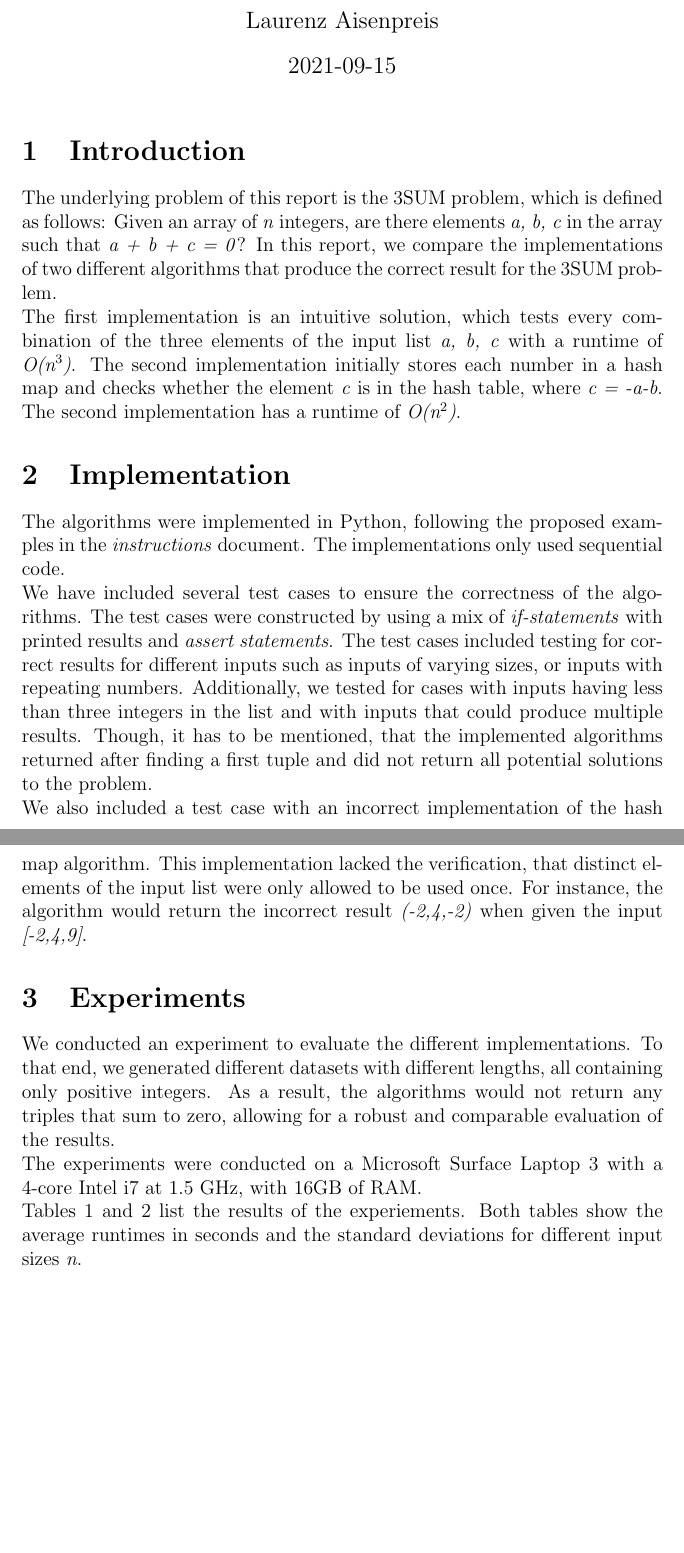
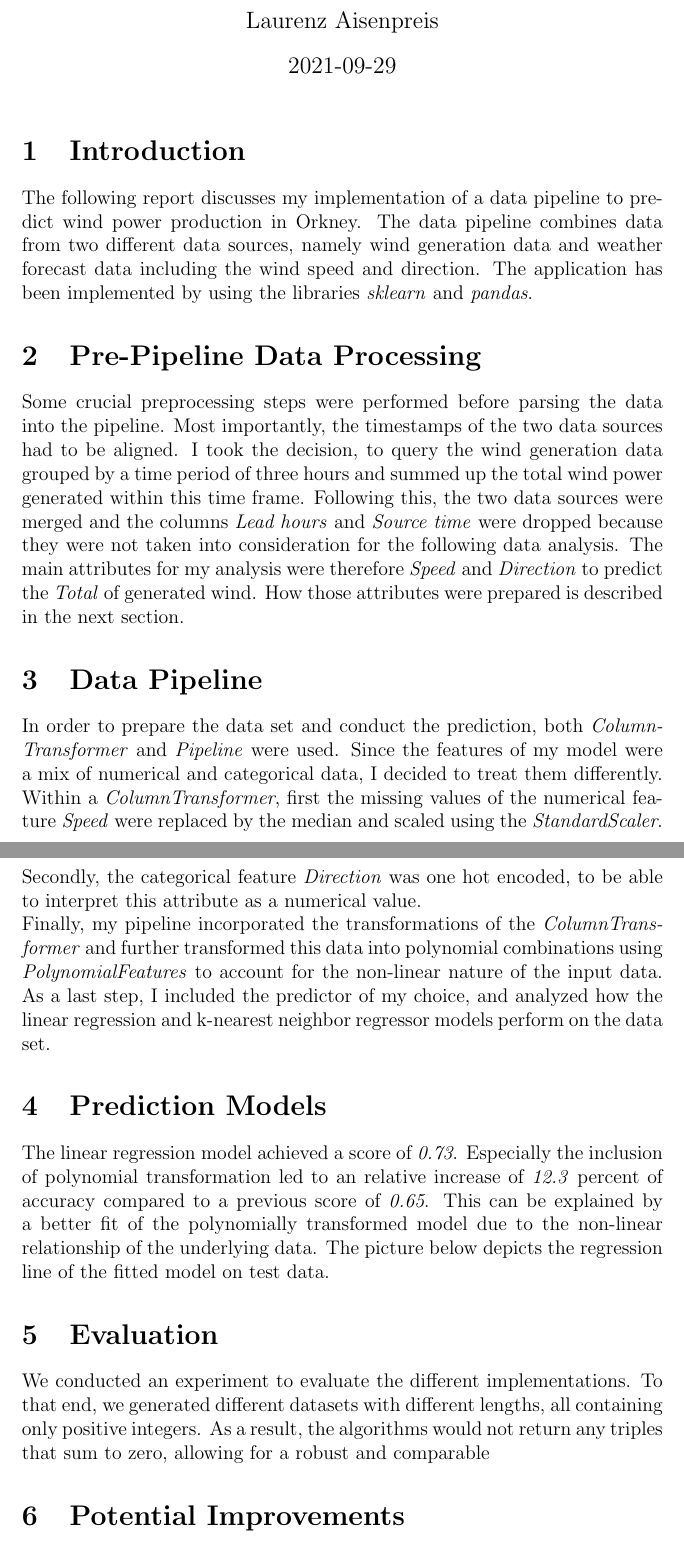
Before and after one commit to lrnz-asnprs/wind_prediction, a LaTeX document (report.tex): two parts of pages 1 and 2 of 3, joined at a grey line, cut so that both start at the same text, the shorter picture padded with empty space. Compiled offline with pdfLaTeX.

Commit message:
Updates from Overleaf

```diff
--- a/report.tex
+++ b/report.tex
@@ -12,23 +12,34 @@
 
 \section{Introduction}
 
-The underlying problem of this report is the 3SUM problem, which is defined as follows: Given an array of \emph{n} integers, are there elements \emph{a, b, c} in the array such that \emph{a + b + c  = 0}?
-In this report, we compare the implementations of two different algorithms that produce the correct result for the 3SUM problem. \linebreak
-The first implementation is an intuitive solution, which tests every combination of the three elements of the input list \emph{a, b, c} with a runtime of \emph{O(n$^3$)}. The second implementation initially stores each number in a hash map and checks whether the element \emph{c} is in the hash table, where \emph{c = -a-b}. The second implementation has a runtime of \emph{O(n$^2$)}.
+The following report discusses my implementation of a data pipeline to predict wind power production in Orkney. The data pipeline combines data from two different data sources, namely wind generation data and weather forecast data including the wind speed and direction.
+The application has been implemented by using the libraries \emph{sklearn} and \emph{pandas}.
+
+\section{Pre-Pipeline Data Processing}
+
+Some crucial preprocessing steps were performed before parsing the data into the pipeline. Most importantly, the timestamps of the two data sources had to be aligned. I took the decision, to query the wind generation data grouped by a time period of three hours and summed up the total wind power generated within this time frame.
+Following this, the two data sources were merged and the columns \emph{Lead hours} and \emph{Source time} were dropped because they were not taken into consideration for the following data analysis. The main attributes for my analysis were therefore \emph{Speed} and \emph{Direction} to predict the \emph{Total} of generated wind. How those attributes were prepared is described in the next section.
+
+\section{Data Pipeline}
+
+In order to prepare the data set and conduct the prediction, both \emph{ColumnTransformer} and \emph{Pipeline} were used. Since the features of my model were a mix of numerical and categorical data, I decided to treat them differently. Within a \emph{ColumnTransformer}, first the missing values of the numerical feature \emph{Speed} were replaced by the median and scaled using the \emph{StandardScaler}. Secondly, the categorical feature \emph{Direction} was one hot encoded, to be able to interpret this attribute as a numerical value. \newline
+Finally, my pipeline incorporated the transformations of the \emph{ColumnTransformer} and further transformed this data into polynomial combinations using \emph{PolynomialFeatures} to account for the non-linear nature of the input data. As a last step, I included the predictor of my choice, and analyzed how the linear regression and k-nearest neighbor regressor models perform on the data set.
+
+\section{Prediction Models}
+
+The linear regression model achieved a score of \emph{0.73}. Especially the inclusion of polynomial transformation led to an relative increase of \emph{12.3} percent of accuracy compared to a previous score of \emph{0.65}. This can be explained by a better fit of the polynomially transformed model due to the non-linear relationship of the underlying data. The picture below depicts the regression line of the fitted model on test data.
 
 
-\section{Implementation}
-
-The algorithms were implemented in Python, following the proposed examples in the \emph{instructions} document. The implementations only used sequential code. \newline
-We have included several test cases to ensure the correctness of the algorithms. The test cases were constructed by using a mix of \emph{if-statements} with printed results and \emph{assert statements}. The test cases included testing for correct results for different inputs such as inputs of varying sizes, or inputs with repeating numbers. Additionally, we tested for cases with inputs having less than three integers in the list and with inputs that could produce multiple results. Though, it has to be mentioned, that the implemented algorithms returned after finding a first tuple and did not return all potential solutions to the problem. \newline
-We also included a test case with an incorrect implementation of the hash map algorithm. This implementation lacked the verification, that distinct elements of the input list were only allowed to be used once. For instance, the algorithm would return the incorrect result \emph{(-2,4,-2)} when given the input \emph{[-2,4,9]}.
 
 
-\section{Experiments}
+\section{Evaluation}
 
-We conducted an experiment to evaluate the different implementations. To that end, we generated different datasets with different lengths, all containing only positive integers. As a result, the algorithms would not return any triples that sum to zero, allowing for a robust and comparable evaluation of the results. \newline
-The experiments were conducted on a Microsoft Surface Laptop 3 with a 4-core Intel i7 at 1.5 GHz, with 16GB of RAM. \newline
-Tables 1 and 2 list the results of the experiements. Both tables show the average runtimes in seconds and the standard deviations for different input sizes \emph{n}.
+We conducted an experiment to evaluate the different implementations. To that end, we generated different datasets with different lengths, all containing only positive integers. As a result, the algorithms would not return any triples that sum to zero, allowing for a robust and comparable
+
+\section{Potential Improvements}
+
+We conducted an experiment to evaluate the different implementations. To that end, we generated different datasets with different lengths, all containing only positive integers. As a result, the algorithms would not return any triples that sum to zero, allowing for a robust and comparable
+
 
 \begin{table}[h]
   \begin{center}
```
Also changed, not shown: report.tex (20 more changed lines).
